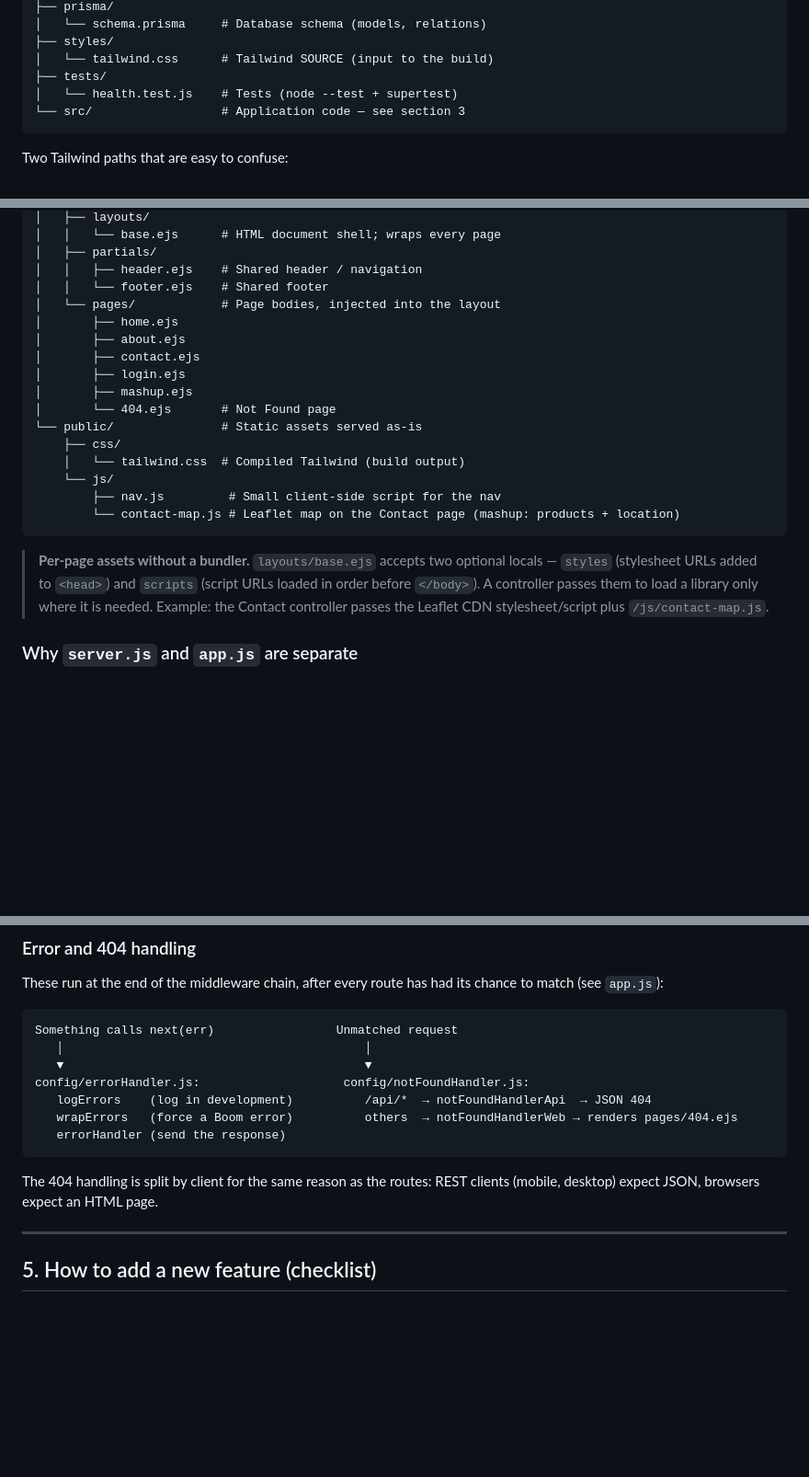
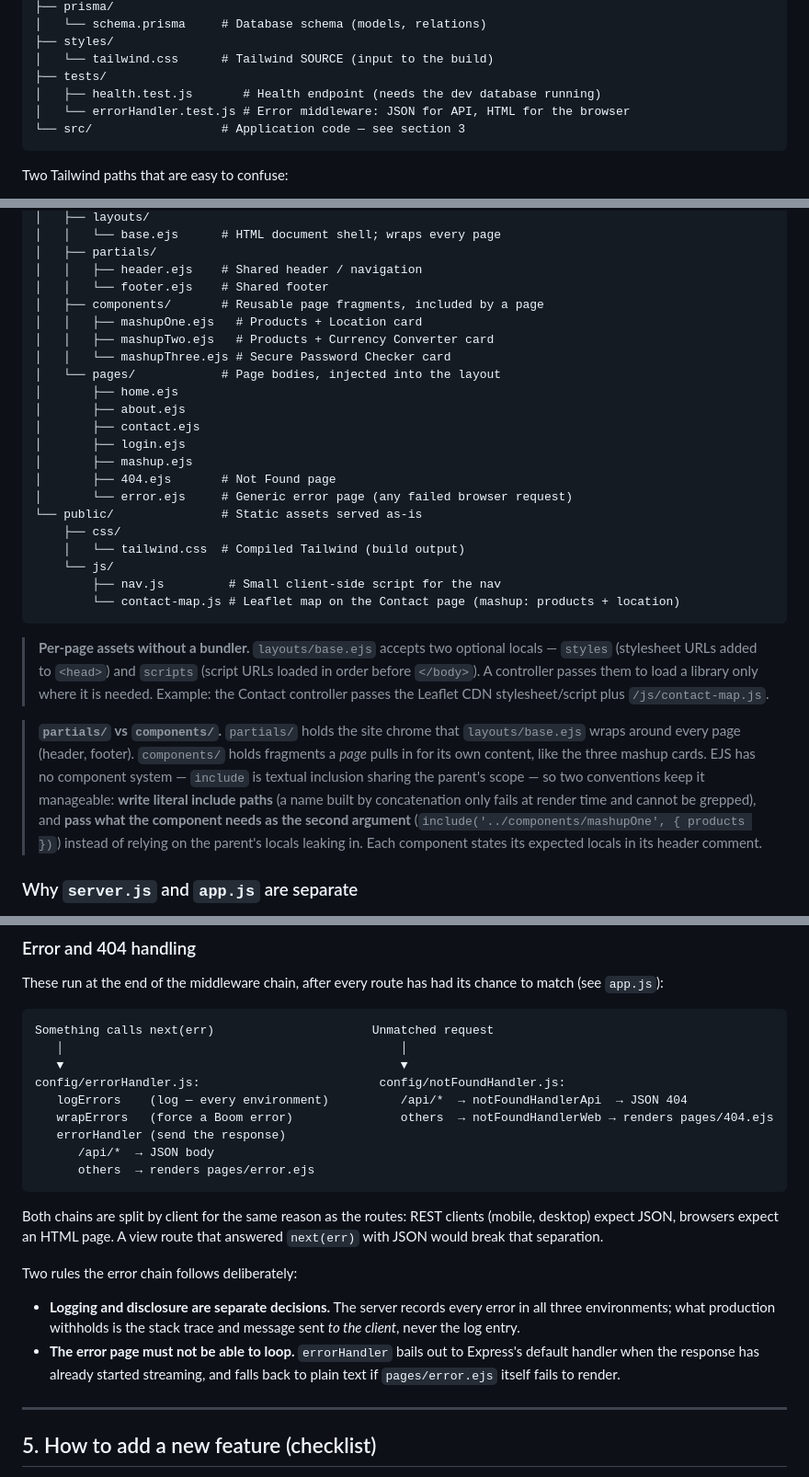
Before and after one commit to crispervas/Lpaecomms, a Markdown page: documentation/structure_files.md, 3 parts joined by grey strips. Shown at 92% size. Rendered like a GitHub page; blank space fills up the shorter version.

Commit message:
docs: document components and the error split
Record views/components and pages/error.ejs in the structure map, plus the
convention for EJS includes: literal paths, explicit props.

````diff
--- a/documentation/structure_files.md
+++ b/documentation/structure_files.md
@@ -61,7 +61,8 @@ web/
 ├── styles/
 │   └── tailwind.css      # Tailwind SOURCE (input to the build)
 ├── tests/
-│   └── health.test.js    # Tests (node --test + supertest)
+│   ├── health.test.js       # Health endpoint (needs the dev database running)
+│   └── errorHandler.test.js # Error middleware: JSON for API, HTML for the browser
 └── src/                  # Application code — see section 3
 ```
 
@@ -110,13 +111,18 @@ src/
 │   ├── partials/
 │   │   ├── header.ejs    # Shared header / navigation
 │   │   └── footer.ejs    # Shared footer
+│   ├── components/       # Reusable page fragments, included by a page
+│   │   ├── mashupOne.ejs   # Products + Location card
+│   │   ├── mashupTwo.ejs   # Products + Currency Converter card
+│   │   └── mashupThree.ejs # Secure Password Checker card
 │   └── pages/            # Page bodies, injected into the layout
 │       ├── home.ejs
 │       ├── about.ejs
 │       ├── contact.ejs
 │       ├── login.ejs
 │       ├── mashup.ejs
-│       └── 404.ejs       # Not Found page
+│       ├── 404.ejs       # Not Found page
+│       └── error.ejs     # Generic error page (any failed browser request)
 └── public/               # Static assets served as-is
     ├── css/
     │   └── tailwind.css  # Compiled Tailwind (build output)
@@ -130,6 +136,17 @@ src/
 > URLs loaded in order before `</body>`). A controller passes them to load a
 > library only where it is needed. Example: the Contact controller passes the
 > Leaflet CDN stylesheet/script plus `/js/contact-map.js`.
+
+> **`partials/` vs `components/`.** `partials/` holds the site chrome that
+> `layouts/base.ejs` wraps around every page (header, footer). `components/`
+> holds fragments a *page* pulls in for its own content, like the three mashup
+> cards. EJS has no component system — `include` is textual inclusion sharing the
+> parent's scope — so two conventions keep it manageable: **write literal include
+> paths** (a name built by concatenation only fails at render time and cannot be
+> grepped), and **pass what the component needs as the second argument**
+> (`include('../components/mashupOne', { products })`) instead of relying on the
+> parent's locals leaking in. Each component states its expected locals in its
+> header comment.
 
 ### Why `server.js` and `app.js` are separate
 
@@ -219,17 +236,29 @@ These run at the end of the middleware chain, after every route has had its
 chance to match (see `app.js`):
 
 ```
-Something calls next(err)                 Unmatched request
-   │                                          │
-   ▼                                          ▼
-config/errorHandler.js:                    config/notFoundHandler.js:
-   logErrors    (log in development)          /api/*  → notFoundHandlerApi  → JSON 404
-   wrapErrors   (force a Boom error)          others  → notFoundHandlerWeb → renders pages/404.ejs
+Something calls next(err)                      Unmatched request
+   │                                               │
+   ▼                                               ▼
+config/errorHandler.js:                         config/notFoundHandler.js:
+   logErrors    (log — every environment)          /api/*  → notFoundHandlerApi  → JSON 404
+   wrapErrors   (force a Boom error)               others  → notFoundHandlerWeb → renders pages/404.ejs
    errorHandler (send the response)
+      /api/*  → JSON body
+      others  → renders pages/error.ejs
 ```
 
-The 404 handling is split by client for the same reason as the routes: REST
-clients (mobile, desktop) expect JSON, browsers expect an HTML page.
+Both chains are split by client for the same reason as the routes: REST clients
+(mobile, desktop) expect JSON, browsers expect an HTML page. A view route that
+answered `next(err)` with JSON would break that separation.
+
+Two rules the error chain follows deliberately:
+
+- **Logging and disclosure are separate decisions.** The server records every
+  error in all three environments; what production withholds is the stack trace
+  and message sent *to the client*, never the log entry.
+- **The error page must not be able to loop.** `errorHandler` bails out to
+  Express's default handler when the response has already started streaming, and
+  falls back to plain text if `pages/error.ejs` itself fails to render.
 
 ---
 
````
